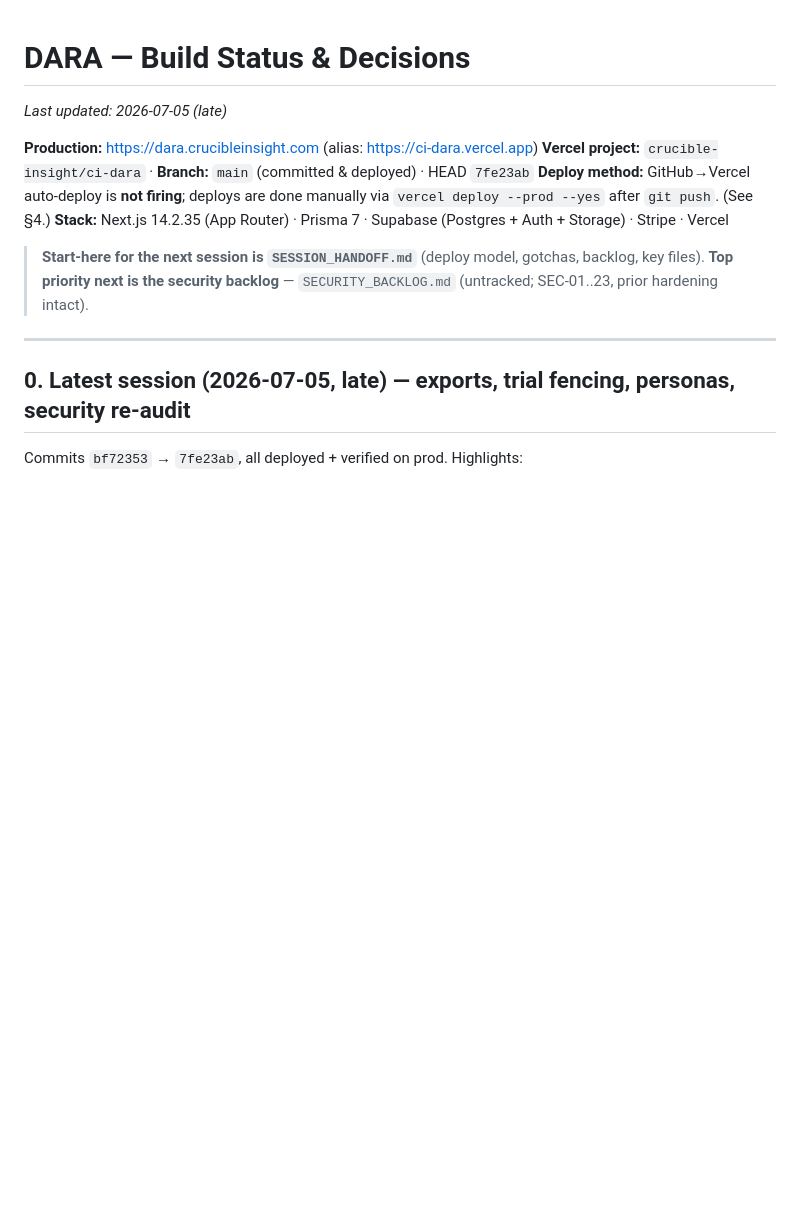
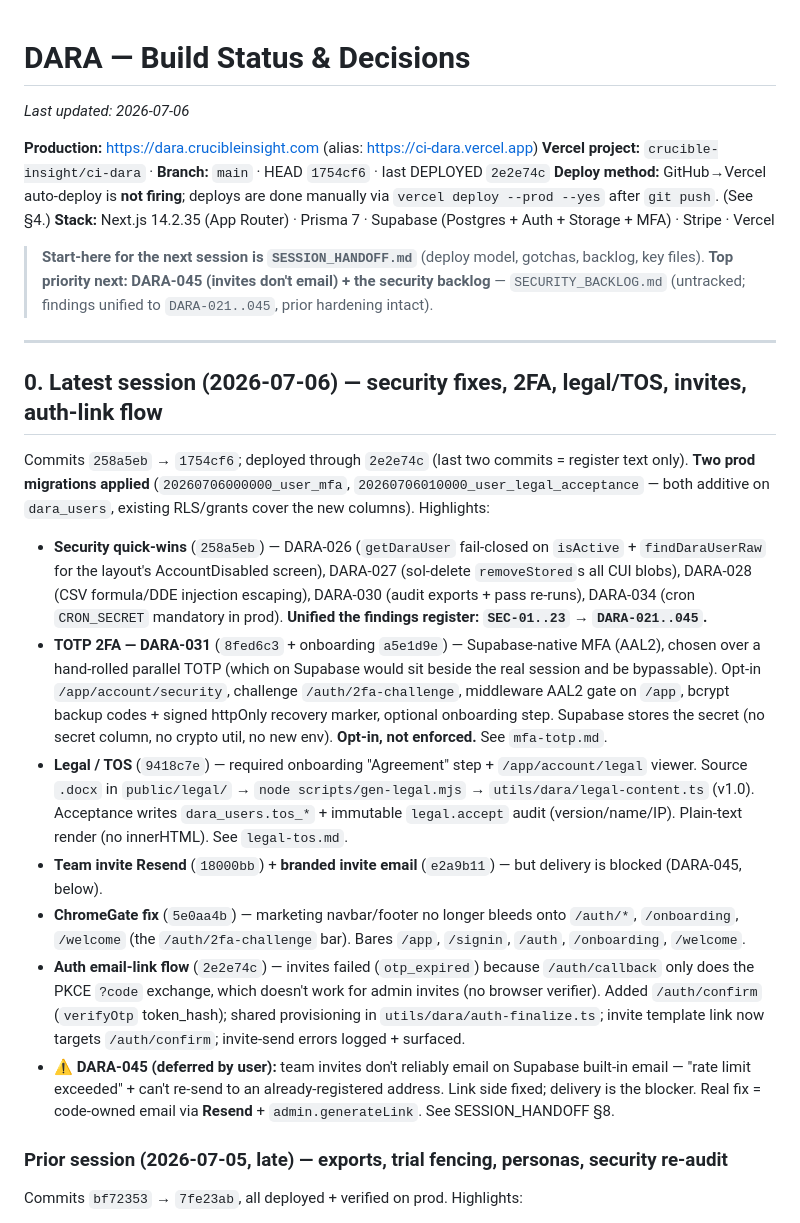
Before and after one commit to nzgq4j/ci-dara, a Markdown page: BUILD_STATUS.md, the part around the change. Rendered like a GitHub page; blank space fills up the shorter version.

```diff
--- a/BUILD_STATUS.md
+++ b/BUILD_STATUS.md
@@ -1,18 +1,50 @@
 # DARA — Build Status & Decisions
 
-_Last updated: 2026-07-05 (late)_
+_Last updated: 2026-07-06_
 
 **Production:** https://dara.crucibleinsight.com (alias: https://ci-dara.vercel.app)
-**Vercel project:** `crucible-insight/ci-dara` · **Branch:** `main` (committed & deployed) · HEAD `7fe23ab`
+**Vercel project:** `crucible-insight/ci-dara` · **Branch:** `main` · HEAD `1754cf6` · last DEPLOYED `2e2e74c`
 **Deploy method:** GitHub→Vercel auto-deploy is **not firing**; deploys are done manually via `vercel deploy --prod --yes` after `git push`. (See §4.)
-**Stack:** Next.js 14.2.35 (App Router) · Prisma 7 · Supabase (Postgres + Auth + Storage) · Stripe · Vercel
+**Stack:** Next.js 14.2.35 (App Router) · Prisma 7 · Supabase (Postgres + Auth + Storage + MFA) · Stripe · Vercel
 
 > **Start-here for the next session is `SESSION_HANDOFF.md`** (deploy model, gotchas, backlog, key files).
-> **Top priority next is the security backlog** — `SECURITY_BACKLOG.md` (untracked; SEC-01..23, prior hardening intact).
+> **Top priority next: DARA-045 (invites don't email) + the security backlog** — `SECURITY_BACKLOG.md`
+> (untracked; findings unified to `DARA-021..045`, prior hardening intact).
 
 ---
 
-## 0. Latest session (2026-07-05, late) — exports, trial fencing, personas, security re-audit
+## 0. Latest session (2026-07-06) — security fixes, 2FA, legal/TOS, invites, auth-link flow
+
+Commits `258a5eb` → `1754cf6`; deployed through `2e2e74c` (last two commits = register text only). **Two prod
+migrations applied** (`20260706000000_user_mfa`, `20260706010000_user_legal_acceptance` — both additive on
+`dara_users`, existing RLS/grants cover the new columns). Highlights:
+
+- **Security quick-wins** (`258a5eb`) — DARA-026 (`getDaraUser` fail-closed on `isActive` + `findDaraUserRaw`
+  for the layout's AccountDisabled screen), DARA-027 (sol-delete `removeStored`s all CUI blobs), DARA-028
+  (CSV formula/DDE injection escaping), DARA-030 (audit exports + pass re-runs), DARA-034 (cron `CRON_SECRET`
+  mandatory in prod). **Unified the findings register: `SEC-01..23` → `DARA-021..045`.**
+- **TOTP 2FA — DARA-031** (`8fed6c3` + onboarding `a5e1d9e`) — Supabase-native MFA (AAL2), chosen over a
+  hand-rolled parallel TOTP (which on Supabase would sit beside the real session and be bypassable). Opt-in
+  `/app/account/security`, challenge `/auth/2fa-challenge`, middleware AAL2 gate on `/app`, bcrypt backup
+  codes + signed httpOnly recovery marker, optional onboarding step. Supabase stores the secret (no secret
+  column, no crypto util, no new env). **Opt-in, not enforced.** See `mfa-totp.md`.
+- **Legal / TOS** (`9418c7e`) — required onboarding "Agreement" step + `/app/account/legal` viewer. Source
+  `.docx` in `public/legal/` → `node scripts/gen-legal.mjs` → `utils/dara/legal-content.ts` (v1.0). Acceptance
+  writes `dara_users.tos_*` + immutable `legal.accept` audit (version/name/IP). Plain-text render (no
+  innerHTML). See `legal-tos.md`.
+- **Team invite Resend** (`18000bb`) + **branded invite email** (`e2a9b11`) — but delivery is blocked
+  (DARA-045, below).
+- **ChromeGate fix** (`5e0aa4b`) — marketing navbar/footer no longer bleeds onto `/auth/*`, `/onboarding`,
+  `/welcome` (the `/auth/2fa-challenge` bar). Bares `/app`, `/signin`, `/auth`, `/onboarding`, `/welcome`.
+- **Auth email-link flow** (`2e2e74c`) — invites failed (`otp_expired`) because `/auth/callback` only does
+  the PKCE `?code` exchange, which doesn't work for admin invites (no browser verifier). Added `/auth/confirm`
+  (`verifyOtp` token_hash); shared provisioning in `utils/dara/auth-finalize.ts`; invite template link now
+  targets `/auth/confirm`; invite-send errors logged + surfaced.
+- **⚠️ DARA-045 (deferred by user):** team invites don't reliably email on Supabase built-in email — "rate
+  limit exceeded" + can't re-send to an already-registered address. Link side fixed; delivery is the blocker.
+  Real fix = code-owned email via **Resend** + `admin.generateLink`. See SESSION_HANDOFF §8.
+
+### Prior session (2026-07-05, late) — exports, trial fencing, personas, security re-audit
 
 Commits `bf72353` → `7fe23ab`, all deployed + verified on prod. Highlights:
 
```
Also changed, not shown: SESSION_HANDOFF.md (+103 -82 lines).
